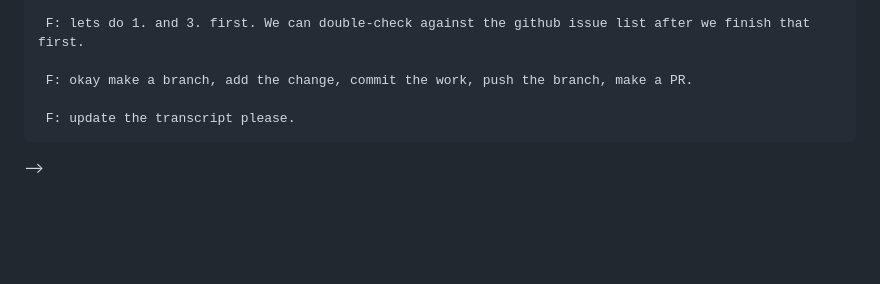
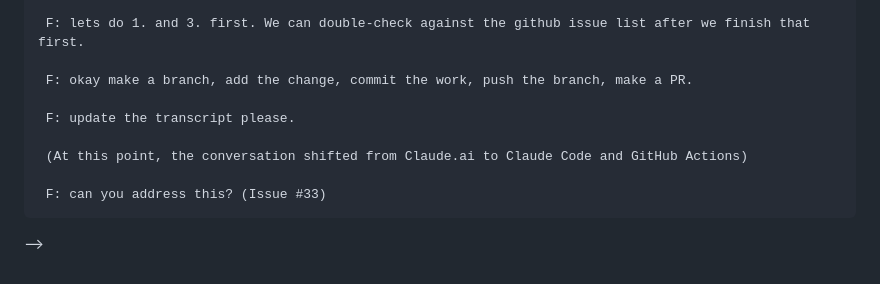
Before and after one commit to pnkfelix/scratch-on-the-smartphone, a Markdown page: CLAUDE-PROMPT-TRANSCRIPT.md, the part around the change. Drawn GitHub-style; blank space fills up the shorter version.

```diff
--- a/CLAUDE-PROMPT-TRANSCRIPT.md
+++ b/CLAUDE-PROMPT-TRANSCRIPT.md
@@ -397,4 +397,8 @@ Remove reminder brings up a model with a combo box with all the current reminder
 
      F: update the transcript please.
 
+     (At this point, the conversation shifted from Claude.ai to Claude Code and GitHub Actions)
+
+     F: can you address this? (Issue #33)
+
 -->
```
Also changed, not shown: CLAUDE.md (added, +35 -0 lines).
